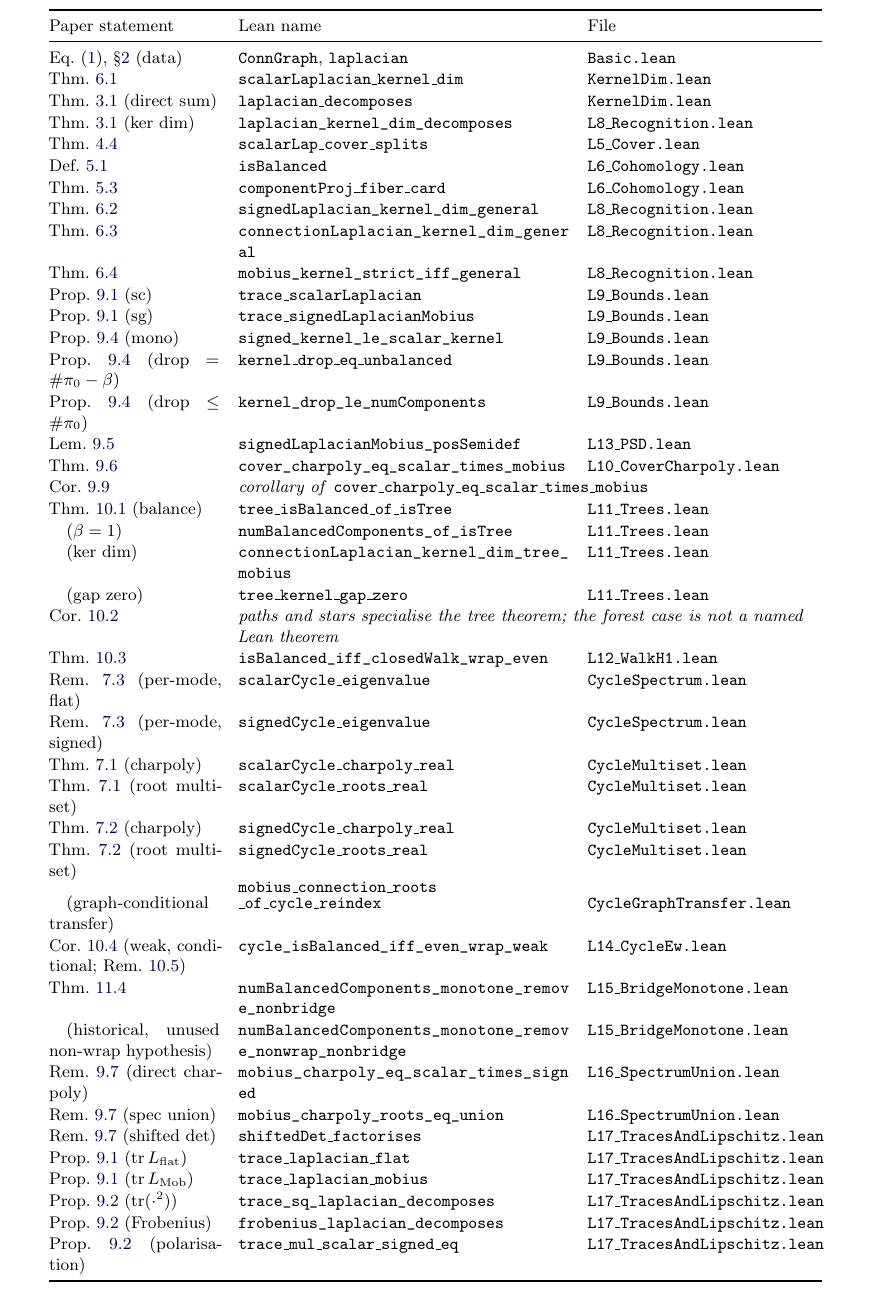
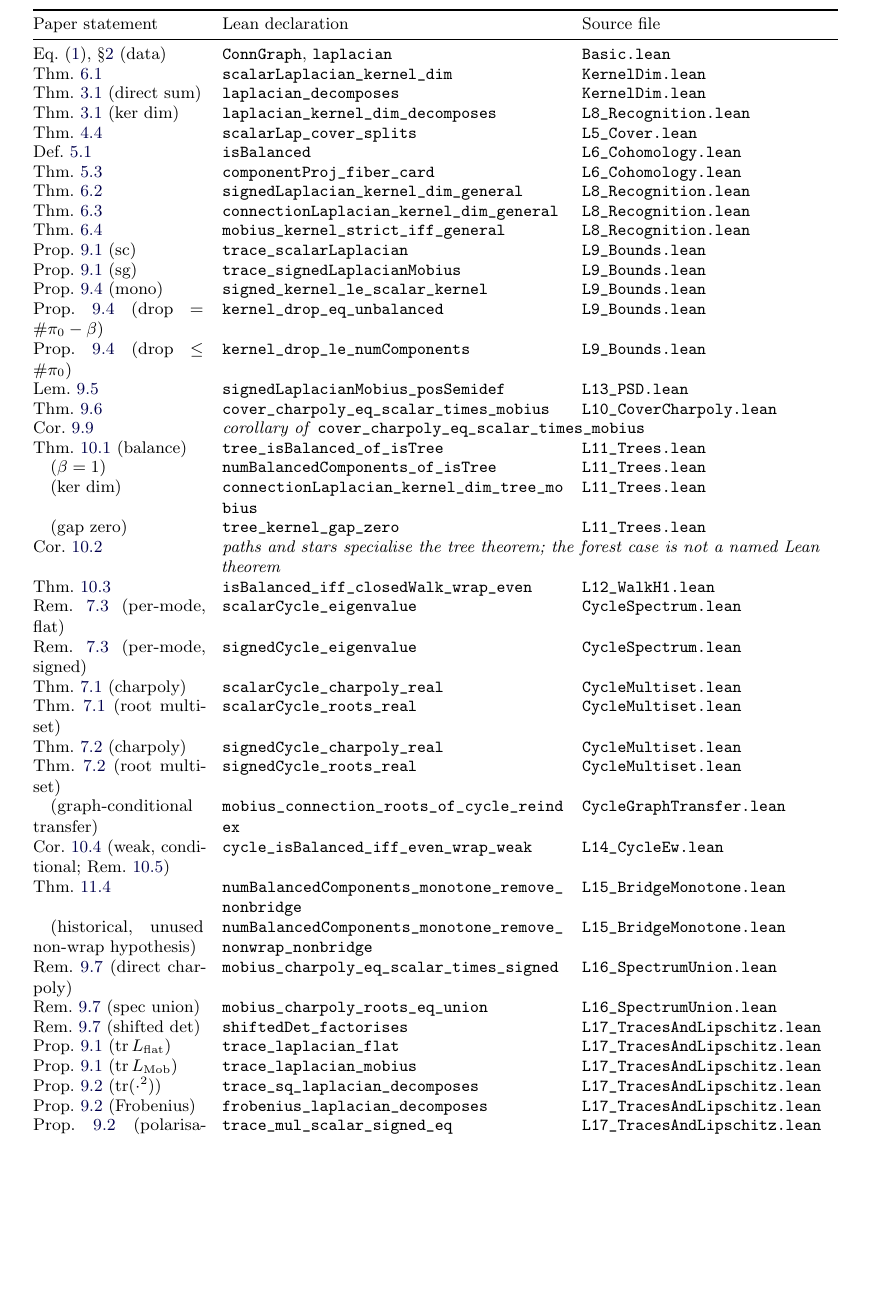
Before and after one commit to jesusvilela/connection_laplacian_lean, a LaTeX paper (paper/paper.tex): part of page 18 of 20 before the commit and part of page 17 of 18 after it, cut so that both start at the same text, the shorter picture padded with empty space. Compiled offline with pdfLaTeX.

Commit message:
paper: fix Hexagon pagination and prepare v0.0.8
Retain all theorem statements and Lean 4.11 source. Replace the unbreakable appendix table with a page-breaking longtable, improve Lean identifier wrapping, move contact metadata to title-page footnote, and commit the checked 18-page PDF. Stage v0.0.8 citation and release notes.

```diff
--- a/paper/paper.tex
+++ b/paper/paper.tex
@@ -6,6 +6,7 @@
 \usepackage{stmaryrd}
 \usepackage{enumitem}
 \usepackage{booktabs}
+\usepackage{longtable} % page-breaking formalisation index
 \usepackage{xcolor}
 \usepackage[colorlinks=true,linkcolor=black!70!blue,citecolor=black!70!blue,urlcolor=black!70!blue]{hyperref}
 \usepackage{xurl}
@@ -1643,100 +1643,108 @@ in two separate runs; the evidence map records their exact scope. The file
 paths are relative to
 \path{connection_laplacian_lean/ConnectionLaplacian/}.
 
-\begin{center}\footnotesize
-\renewcommand{\arraystretch}{1.05}
-\begin{tabular}{@{}p{3.2cm}p{6.2cm}p{4.4cm}@{}}
+{\footnotesize
+\renewcommand{\arraystretch}{0.95}
+\setlength{\LTpre}{0.6\baselineskip}
+\setlength{\LTpost}{0.4\baselineskip}
+\begin{longtable}{@{}p{3.2cm}p{6.4cm}p{4.8cm}@{}}
 \toprule
-Paper statement & Lean name & File \\
+Paper statement & Lean declaration & Source file \\
 \midrule
+\endfirsthead
+\multicolumn{3}{@{}l}{\emph{Formalisation index (continued)}} \\[0.4em]
+\toprule
+Paper statement & Lean declaration & Source file \\
+\midrule
+\endhead
 Eq.~\eqref{eq:connection-laplacian}, \S\ref{sec:prelim} (data) &
-  \texttt{ConnGraph}, \texttt{laplacian} & \texttt{Basic.lean} \\
+  \path{ConnGraph}, \path{laplacian} & \path{Basic.lean} \\
 Thm.~\ref{thm:scalar-ker} &
-  \texttt{scalarLaplacian\_kernel\_dim} & \texttt{KernelDim.lean} \\
+  \path{scalarLaplacian_kernel_dim} & \path{KernelDim.lean} \\
 Thm.~\ref{thm:decomp} (direct sum) &
-  \texttt{laplacian\_decomposes} & \texttt{KernelDim.lean} \\
+  \path{laplacian_decomposes} & \path{KernelDim.lean} \\
 Thm.~\ref{thm:decomp} (ker dim) &
-  \path{laplacian_kernel_dim_decomposes} & \texttt{L8\_Recognition.lean} \\
+  \path{laplacian_kernel_dim_decomposes} & \path{L8_Recognition.lean} \\
 Thm.~\ref{thm:cover-splits} &
-  \texttt{scalarLap\_cover\_splits} & \texttt{L5\_Cover.lean} \\
+  \path{scalarLap_cover_splits} & \path{L5_Cover.lean} \\
 Def.~\ref{def:balanced} &
-  \texttt{isBalanced} & \texttt{L6\_Cohomology.lean} \\
+  \path{isBalanced} & \path{L6_Cohomology.lean} \\
 Thm.~\ref{thm:fiber-card} &
-  \texttt{componentProj\_fiber\_card} & \texttt{L6\_Cohomology.lean} \\
+  \path{componentProj_fiber_card} & \path{L6_Cohomology.lean} \\
 Thm.~\ref{thm:signed-kernel} &
-  \path{signedLaplacian_kernel_dim_general} & \texttt{L8\_Recognition.lean} \\
+  \path{signedLaplacian_kernel_dim_general} & \path{L8_Recognition.lean} \\
 Thm.~\ref{thm:connection-ker} &
-  \path{connectionLaplacian_kernel_dim_general} & \texttt{L8\_Recognition.lean} \\
+  \path{connectionLaplacian_kernel_dim_general} & \path{L8_Recognition.lean} \\
 Thm.~\ref{thm:strict} &
-  \path{mobius_kernel_strict_iff_general} & \texttt{L8\_Recognition.lean} \\
+  \path{mobius_kernel_strict_iff_general} & \path{L8_Recognition.lean} \\
 Prop.~\ref{prop:traces} (sc) &
-  \texttt{trace\_scalarLaplacian} & \texttt{L9\_Bounds.lean} \\
+  \path{trace_scalarLaplacian} & \path{L9_Bounds.lean} \\
 Prop.~\ref{prop:traces} (sg) &
-  \texttt{trace\_signedLaplacianMobius} & \texttt{L9\_Bounds.lean} \\
+  \path{trace_signedLaplacianMobius} & \path{L9_Bounds.lean} \\
 Prop.~\ref{prop:kernel-ineq} (mono) &
-  \path{signed_kernel_le_scalar_kernel} & \texttt{L9\_Bounds.lean} \\
+  \path{signed_kernel_le_scalar_kernel} & \path{L9_Bounds.lean} \\
 Prop.~\ref{prop:kernel-ineq} (drop~$=\#\comp-\beta$) &
-  \texttt{kernel\_drop\_eq\_unbalanced} & \texttt{L9\_Bounds.lean} \\
+  \path{kernel_drop_eq_unbalanced} & \path{L9_Bounds.lean} \\
 Prop.~\ref{prop:kernel-ineq} (drop~$\le\#\comp$) &
-  \path{kernel_drop_le_numComponents} & \texttt{L9\_Bounds.lean} \\
+  \path{kernel_drop_le_numComponents} & \path{L9_Bounds.lean} \\
 Lem.~\ref{lem:signed-psd} &
-  \path{signedLaplacianMobius_posSemidef} & \texttt{L13\_PSD.lean} \\
+  \path{signedLaplacianMobius_posSemidef} & \path{L13_PSD.lean} \\
 Thm.~\ref{thm:cover-charpoly} &
-  \path{cover_charpoly_eq_scalar_times_mobius} & \texttt{L10\_CoverCharpoly.lean} \\
+  \path{cover_charpoly_eq_scalar_times_mobius} & \path{L10_CoverCharpoly.lean} \\
 Cor.~\ref{cor:mult-pointwise} &
-  \multicolumn{2}{l}{\emph{corollary of} \texttt{cover\_charpoly\_eq\_scalar\_times\_mobius}} \\
+  \multicolumn{2}{p{11.2cm}}{\emph{corollary of} \path{cover_charpoly_eq_scalar_times_mobius}} \\
 Thm.~\ref{thm:tree-balanced} (balance) &
-  \texttt{tree\_isBalanced\_of\_isTree} & \texttt{L11\_Trees.lean} \\
+  \path{tree_isBalanced_of_isTree} & \path{L11_Trees.lean} \\
 \quad ($\beta=1$) &
-  \path{numBalancedComponents_of_isTree} & \texttt{L11\_Trees.lean} \\
+  \path{numBalancedComponents_of_isTree} & \path{L11_Trees.lean} \\
 \quad (ker dim) &
-  \path{connectionLaplacian_kernel_dim_tree_mobius} & \texttt{L11\_Trees.lean} \\
+  \path{connectionLaplacian_kernel_dim_tree_mobius} & \path{L11_Trees.lean} \\
 \quad (gap zero) &
-  \texttt{tree\_kernel\_gap\_zero} & \texttt{L11\_Trees.lean} \\
+  \path{tree_kernel_gap_zero} & \path{L11_Trees.lean} \\
 Cor.~\ref{cor:forest-star-path} &
-  \multicolumn{2}{p{10.6cm}}{\emph{paths and stars specialise the tree theorem; the forest case is not a named Lean theorem}} \\
+  \multicolumn{2}{p{11.2cm}}{\emph{paths and stars specialise the tree theorem; the forest case is not a named Lean theorem}} \\
 Thm.~\ref{thm:walk-sum} &
-  \path{isBalanced_iff_closedWalk_wrap_even} & \texttt{L12\_WalkH1.lean} \\
+  \path{isBalanced_iff_closedWalk_wrap_even} & \path{L12_WalkH1.lean} \\
 Rem.~\ref{rem:cycle-spectrum-lean} (per-mode, flat) &
-  \texttt{scalarCycle\_eigenvalue} & \texttt{CycleSpectrum.lean} \\
+  \path{scalarCycle_eigenvalue} & \path{CycleSpectrum.lean} \\
 Rem.~\ref{rem:cycle-spectrum-lean} (per-mode, signed) &
-  \texttt{signedCycle\_eigenvalue} & \texttt{CycleSpectrum.lean} \\
+  \path{signedCycle_eigenvalue} & \path{CycleSpectrum.lean} \\
 Thm.~\ref{thm:flat-cycle} (charpoly) &
-  \texttt{scalarCycle\_charpoly\_real} & \texttt{CycleMultiset.lean} \\
+  \path{scalarCycle_charpoly_real} & \path{CycleMultiset.lean} \\
 Thm.~\ref{thm:flat-cycle} (root multiset) &
-  \texttt{scalarCycle\_roots\_real} & \texttt{CycleMultiset.lean} \\
+  \path{scalarCycle_roots_real} & \path{CycleMultiset.lean} \\
 Thm.~\ref{thm:mobius-cycle} (charpoly) &
-  \texttt{signedCycle\_charpoly\_real} & \texttt{CycleMultiset.lean} \\
+  \path{signedCycle_charpoly_real} & \path{CycleMultiset.lean} \\
 Thm.~\ref{thm:mobius-cycle} (root multiset) &
-  \texttt{signedCycle\_roots\_real} & \texttt{CycleMultiset.lean} \\
+  \path{signedCycle_roots_real} & \path{CycleMultiset.lean} \\
 \quad (graph-conditional transfer) &
-  \shortstack[l]{\texttt{mobius\_connection\_roots}\\\texttt{\_of\_cycle\_reindex}} & \texttt{CycleGraphTransfer.lean} \\
+  \path{mobius_connection_roots_of_cycle_reindex} & \path{CycleGraphTransfer.lean} \\
 Cor.~\ref{cor:cycle-ew} (weak, conditional; Rem.~\ref{rem:cycle-ew-lean}) &
-  \path{cycle_isBalanced_iff_even_wrap_weak} & \texttt{L14\_CycleEw.lean} \\
+  \path{cycle_isBalanced_iff_even_wrap_weak} & \path{L14_CycleEw.lean} \\
 Thm.~\ref{thm:bridge-monotone} &
-  \path{numBalancedComponents_monotone_remove_nonbridge} & \texttt{L15\_BridgeMonotone.lean} \\
+  \path{numBalancedComponents_monotone_remove_nonbridge} & \path{L15_BridgeMonotone.lean} \\
 \quad (historical, unused non-wrap hypothesis) &
-  \path{numBalancedComponents_monotone_remove_nonwrap_nonbridge} & \texttt{L15\_BridgeMonotone.lean} \\
+  \path{numBalancedComponents_monotone_remove_nonwrap_nonbridge} & \path{L15_BridgeMonotone.lean} \\
 Rem.~\ref{rem:direct-bundle-charpoly} (direct charpoly) &
-  \path{mobius_charpoly_eq_scalar_times_signed} & \texttt{L16\_SpectrumUnion.lean} \\
+  \path{mobius_charpoly_eq_scalar_times_signed} & \path{L16_SpectrumUnion.lean} \\
 Rem.~\ref{rem:direct-bundle-charpoly} (spec union) &
-  \path{mobius_charpoly_roots_eq_union} & \texttt{L16\_SpectrumUnion.lean} \\
+  \path{mobius_charpoly_roots_eq_union} & \path{L16_SpectrumUnion.lean} \\
 Rem.~\ref{rem:direct-bundle-charpoly} (shifted det) &
-  \texttt{shiftedDet\_factorises} & \texttt{L17\_TracesAndLipschitz.lean} \\
+  \path{shiftedDet_factorises} & \path{L17_TracesAndLipschitz.lean} \\
 Prop.~\ref{prop:traces} ($\tr L_{\mathrm{flat}}$) &
-  \texttt{trace\_laplacian\_flat} & \texttt{L17\_TracesAndLipschitz.lean} \\
+  \path{trace_laplacian_flat} & \path{L17_TracesAndLipschitz.lean} \\
 Prop.~\ref{prop:traces} ($\tr L_{\mathrm{Mob}}$) &
-  \texttt{trace\_laplacian\_mobius} & \texttt{L17\_TracesAndLipschitz.lean} \\
+  \path{trace_laplacian_mobius} & \path{L17_TracesAndLipschitz.lean} \\
 Prop.~\ref{prop:traces2} ($\tr(\cdot^2)$) &
-  \path{trace_sq_laplacian_decomposes} & \texttt{L17\_TracesAndLipschitz.lean} \\
+  \path{trace_sq_laplacian_decomposes} & \path{L17_TracesAndLipschitz.lean} \\
 Prop.~\ref{prop:traces2} (Frobenius) &
-  \path{frobenius_laplacian_decomposes} & \texttt{L17\_TracesAndLipschitz.lean} \\
+  \path{frobenius_laplacian_decomposes} & \path{L17_TracesAndLipschitz.lean} \\
 Prop.~\ref{prop:traces2} (polarisation) &
-  \texttt{trace\_mul\_scalar\_signed\_eq} & \texttt{L17\_TracesAndLipschitz.lean} \\
+  \path{trace_mul_scalar_signed_eq} & \path{L17_TracesAndLipschitz.lean} \\
 \bottomrule
-\end{tabular}
-\end{center}
-\noindent\footnotesize (File paths: \texttt{KernelDim.lean} abbreviates \texttt{KernelDimension.lean}.)\normalsize
+\end{longtable}
+}
+\noindent{\footnotesize (File paths: \texttt{KernelDim.lean} abbreviates \texttt{KernelDimension.lean}.)\par}
 
 \paragraph{Reproducibility.} The complete Lean and Python sources
 live at
```
Also changed, not shown: .github/release-notes/v.0.0.8.md (added), paper/paper.pdf, paper/paper.tex (3 more changed lines), 1 other file.
